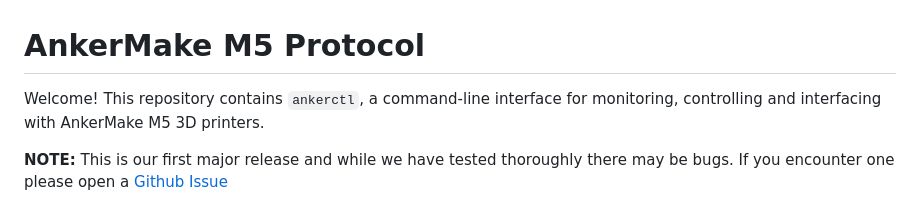
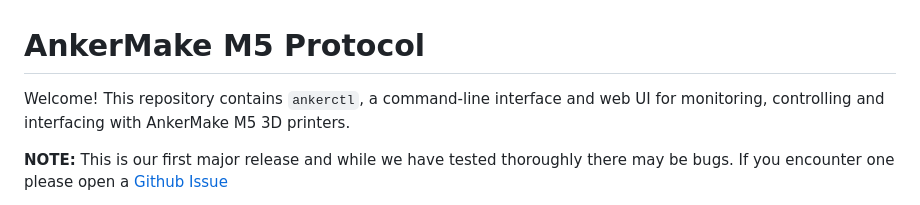
Before and after one commit to Ankermgmt/ankermake-m5-protocol, a Markdown page: README.md, the part around the change. Drawn GitHub-style.

Commit message:
Added mention of the web UI in README introduction

```diff
--- a/README.md
+++ b/README.md
@@ -1,6 +1,6 @@
 # AnkerMake M5 Protocol
 
-Welcome! This repository contains `ankerctl`, a command-line interface for monitoring, controlling and interfacing with AnkerMake M5 3D printers.
+Welcome! This repository contains `ankerctl`, a command-line interface and web UI for monitoring, controlling and interfacing with AnkerMake M5 3D printers.
 
 **NOTE:** This is our first major release and while we have tested thoroughly there may be bugs. If you encounter one please open a [Github Issue](https://github.com/Ankermgmt/ankermake-m5-protocol/issues/new/choose)
 
```
